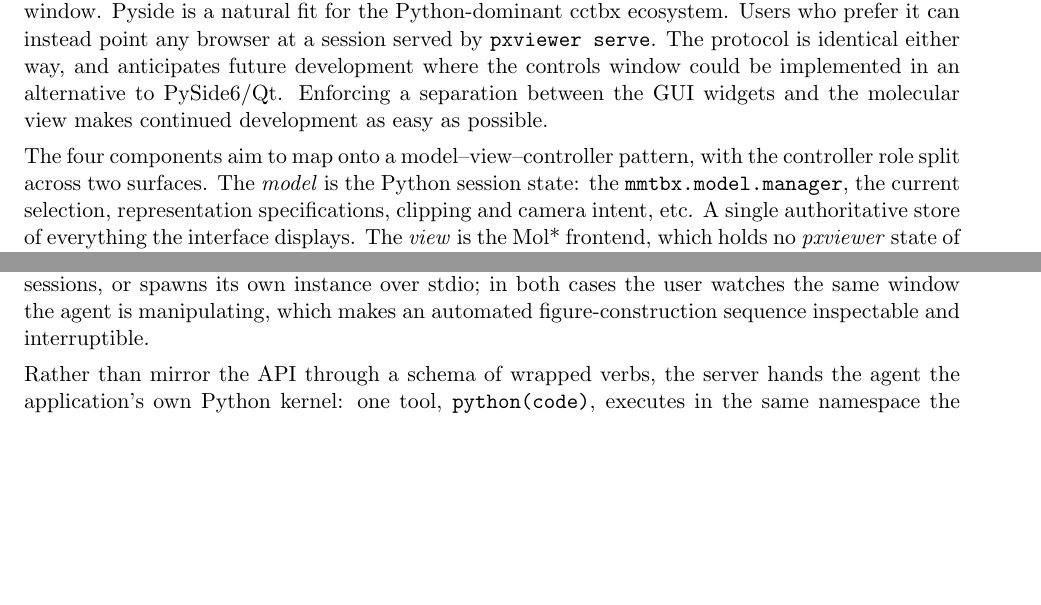
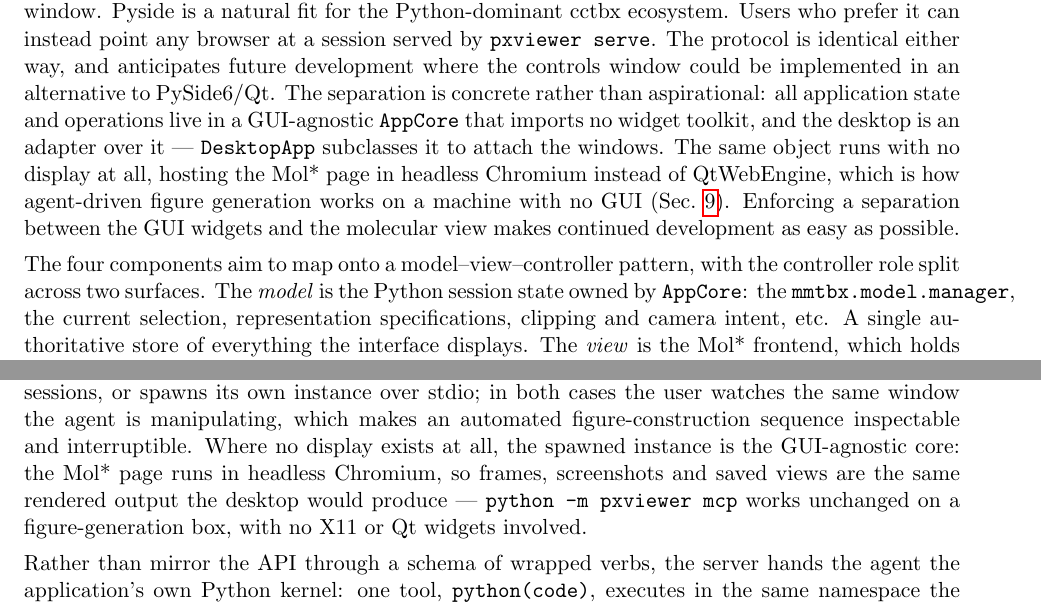
Before and after one commit to cschlick/pxviewer, a LaTeX paper (paper/pxviewer.tex): two parts of pages 6 and 11 of 15, joined at a grey line, cut so that both start at the same text, the shorter picture padded with empty space. Compiled offline with pdfLaTeX.

Commit message:
Document the GUI-agnostic core and headless MCP
- README's agent section now describes AppCore + headless Chromium
  (no X11/Xvfb/Qt on a figure box) and PXVIEWER_HEADLESS
- paper names AppCore as the authoritative store and the views
  (QtWebEngine, browser, future controls) as interchangeable adapters

```diff
--- a/paper/pxviewer.tex
+++ b/paper/pxviewer.tex
@@ -311,11 +311,19 @@ Python via MolViewSpec and replayed to viewers that connect later.
 Users who prefer it can instead
 point any browser at a session served by \texttt{pxviewer serve}.
 The protocol is identical either way, and anticipates future development where the controls window could be implemented in an alternative to PySide6/Qt.
+The separation is concrete rather than aspirational: all application state
+and operations live in a GUI-agnostic \texttt{AppCore} that imports no widget
+toolkit, and the desktop is an adapter over it --- \texttt{DesktopApp}
+subclasses it to attach the windows. The same object runs with no display at
+all, hosting the Mol* page in headless Chromium instead of QtWebEngine, which
+is how agent-driven figure generation works on a machine with no GUI
+(Sec.~\ref{sec:mcp}).
 Enforcing a separation between the GUI widgets and the molecular view makes continued development as easy as possible.
 
 The four components aim to map onto a model--view--controller pattern, with the
 controller role split across two surfaces. The \emph{model} is the Python
-session state: the \texttt{mmtbx.model.manager}, the current selection,
+session state owned by \texttt{AppCore}: the \texttt{mmtbx.model.manager}, the
+current selection,
 representation specifications, clipping and camera intent, etc. A single
 authoritative store of everything the interface displays. The \emph{view} is
 the Mol* frontend, which holds no  \pxviewer{} state of its own. It
@@ -599,7 +607,12 @@ can drive the \emph{visible} viewer rather than a headless approximation of
 it. The server attaches to a running application over HTTP for interactive
 sessions, or spawns its own instance over stdio; in both cases the user
 watches the same window the agent is manipulating, which makes an automated
-figure-construction sequence inspectable and interruptible.
+figure-construction sequence inspectable and interruptible. Where no display
+exists at all, the spawned instance is the GUI-agnostic core: the Mol* page
+runs in headless Chromium, so frames, screenshots and saved views are the
+same rendered output the desktop would produce --- \texttt{python -m
+pxviewer mcp} works unchanged on a figure-generation box, with no X11 or Qt
+widgets involved.
 
 Rather than mirror the API through a schema of wrapped verbs, the server
 hands the agent the application's own Python kernel: one tool,
```
Also changed, not shown: README.md.
